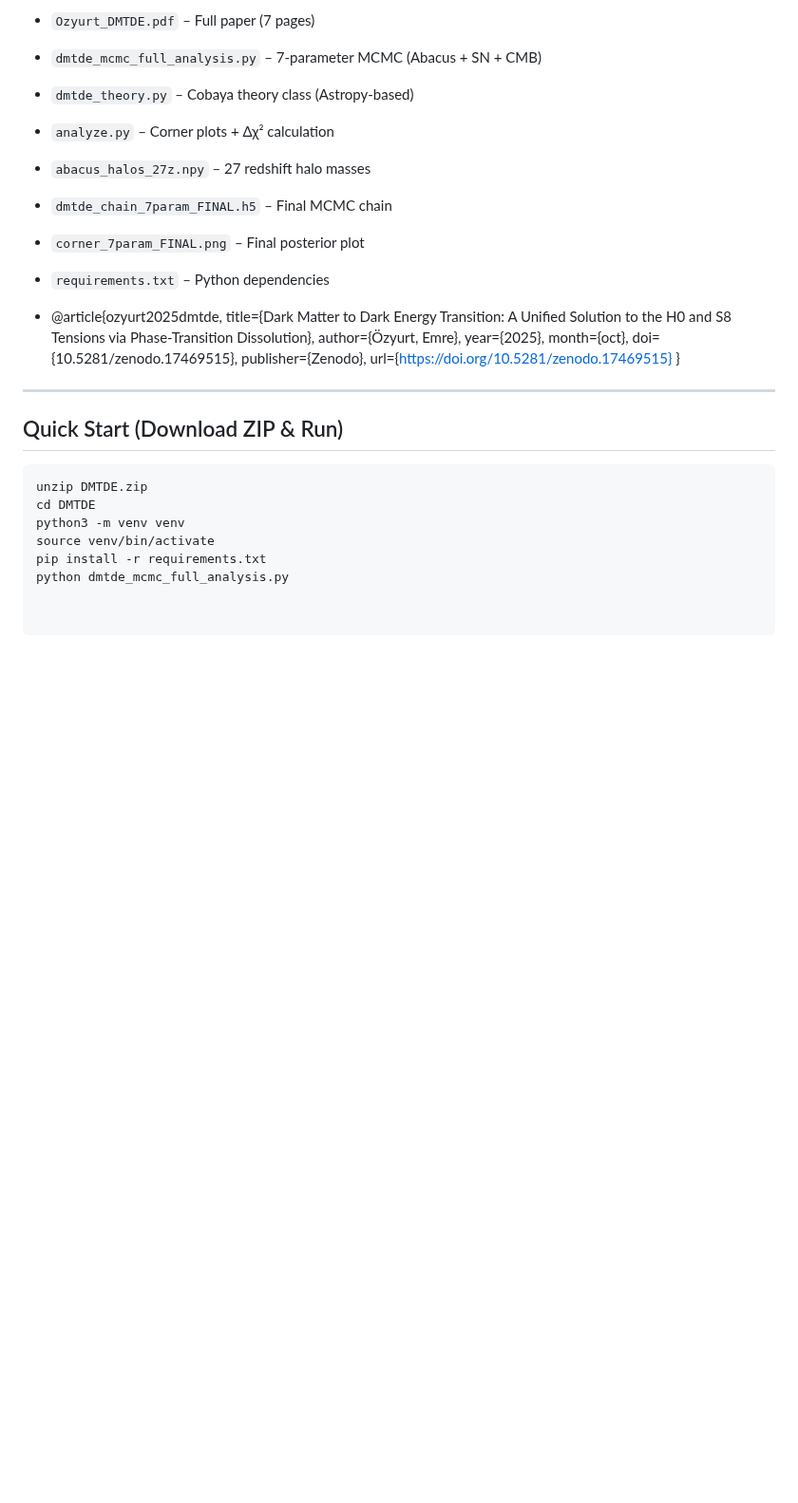
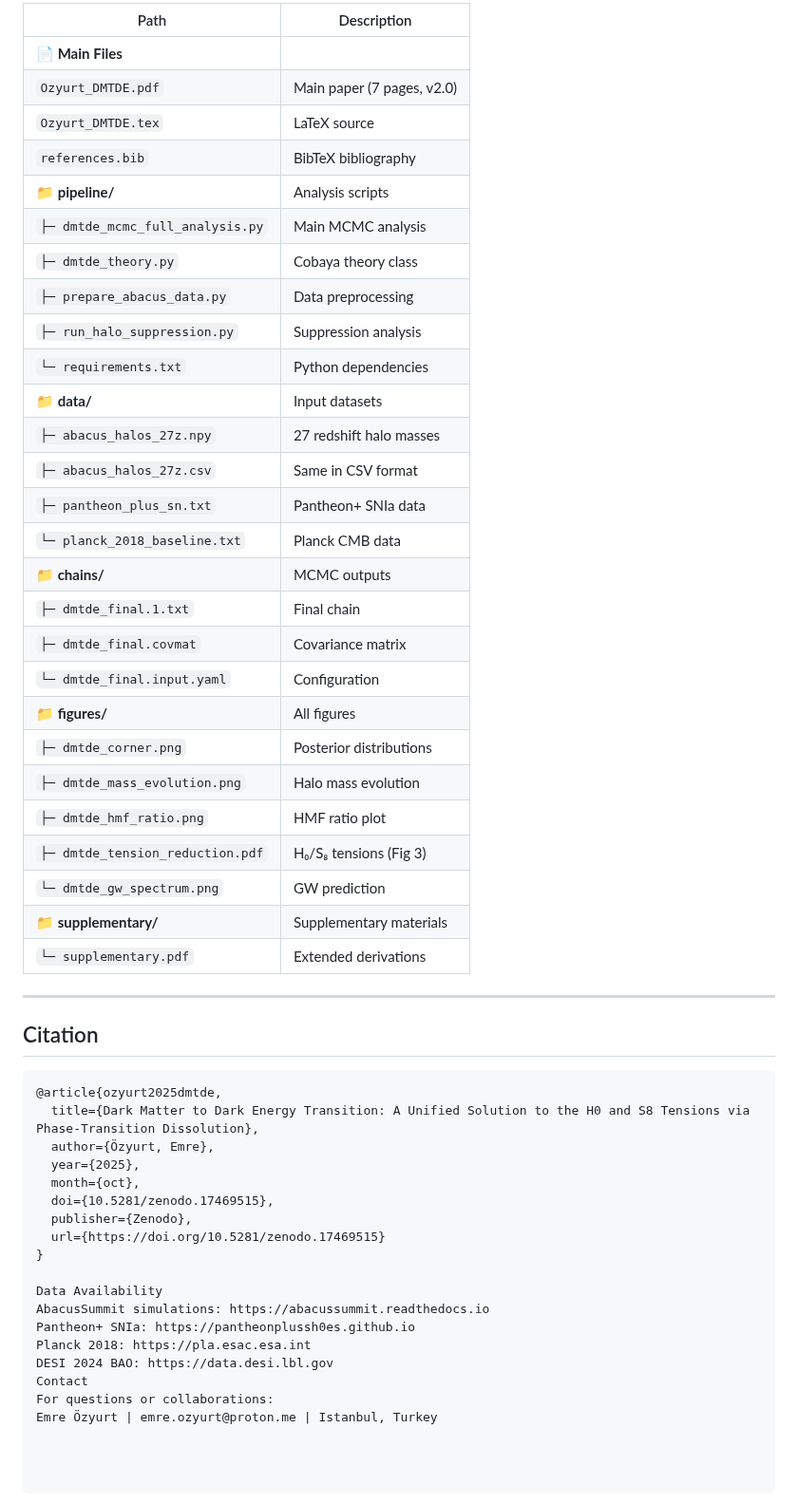
Before and after one commit to ozyurte/DMTDE, a Markdown page: README.md, the part around one of its changes. Shown at 95% size. Drawn GitHub-style; blank space fills up the shorter version.

Commit message:
Update README.md
Update README for v2.0 release

- Corrected data values to match paper (H₀=71.5±0.8, S₈=0.792±0.010)
- Fixed Markdown rendering (LaTeX → Unicode)
- Updated methodology description (semi-analytical approach)
- Added version history and repository structure
- Improved formatting for better readability

````diff
--- a/README.md
+++ b/README.md
@@ -40,14 +53,40 @@ S8 = 0.800 ± 0.015
 
-- `Ozyurt_DMTDE.pdf` – Full paper (7 pages)
-- `dmtde_mcmc_full_analysis.py` – 7-parameter MCMC (Abacus + SN + CMB)
-- `dmtde_theory.py` – Cobaya theory class (Astropy-based)
-- `analyze.py` – Corner plots + Δχ² calculation
-- `abacus_halos_27z.npy` – 27 redshift halo masses
-- `dmtde_chain_7param_FINAL.h5` – Final MCMC chain
-- `corner_7param_FINAL.png` – Final posterior plot
-- `requirements.txt` – Python dependencies
+| Path | Description |
+|------|-------------|
+| **📄 Main Files** | |
+| `Ozyurt_DMTDE.pdf` | Main paper (7 pages, v2.0) |
+| `Ozyurt_DMTDE.tex` | LaTeX source |
+| `references.bib` | BibTeX bibliography |
+| **📁 pipeline/** | Analysis scripts |
+| `├─ dmtde_mcmc_full_analysis.py` | Main MCMC analysis |
+| `├─ dmtde_theory.py` | Cobaya theory class |
+| `├─ prepare_abacus_data.py` | Data preprocessing |
+| `├─ run_halo_suppression.py` | Suppression analysis |
+| `└─ requirements.txt` | Python dependencies |
+| **📁 data/** | Input datasets |
+| `├─ abacus_halos_27z.npy` | 27 redshift halo masses |
+| `├─ abacus_halos_27z.csv` | Same in CSV format |
+| `├─ pantheon_plus_sn.txt` | Pantheon+ SNIa data |
+| `└─ planck_2018_baseline.txt` | Planck CMB data |
+| **📁 chains/** | MCMC outputs |
+| `├─ dmtde_final.1.txt` | Final chain |
+| `├─ dmtde_final.covmat` | Covariance matrix |
+| `└─ dmtde_final.input.yaml` | Configuration |
+| **📁 figures/** | All figures |
+| `├─ dmtde_corner.png` | Posterior distributions |
+| `├─ dmtde_mass_evolution.png` | Halo mass evolution |
+| `├─ dmtde_hmf_ratio.png` | HMF ratio plot |
+| `├─ dmtde_tension_reduction.pdf` | H₀/S₈ tensions (Fig 3) |
+| `└─ dmtde_gw_spectrum.png` | GW prediction |
+| **📁 supplementary/** | Supplementary materials |
+| `└─ supplementary.pdf` | Extended derivations |
 
-- @article{ozyurt2025dmtde,
+---
+
+## Citation
+
+```bibtex
+@article{ozyurt2025dmtde,
   title={Dark Matter to Dark Energy Transition: A Unified Solution to the H0 and S8 Tensions via Phase-Transition Dissolution},
   author={Özyurt, Emre},
   year={2025},
@@ -57,14 +96,11 @@ S8 = 0.800 ± 0.015
   url={https://doi.org/10.5281/zenodo.17469515}
 }
 
----
-
-## Quick Start (Download ZIP & Run)
-
-```bash
-unzip DMTDE.zip
-cd DMTDE
-python3 -m venv venv
-source venv/bin/activate
-pip install -r requirements.txt
-python dmtde_mcmc_full_analysis.py
+Data Availability
+AbacusSummit simulations: https://abacussummit.readthedocs.io
+Pantheon+ SNIa: https://pantheonplussh0es.github.io
+Planck 2018: https://pla.esac.esa.int
+DESI 2024 BAO: https://data.desi.lbl.gov
+Contact
+For questions or collaborations:
+Emre Özyurt | emre.ozyurt@proton.me | Istanbul, Turkey
````
Also changed, not shown: other parts of README.md (+25 -12 lines).
